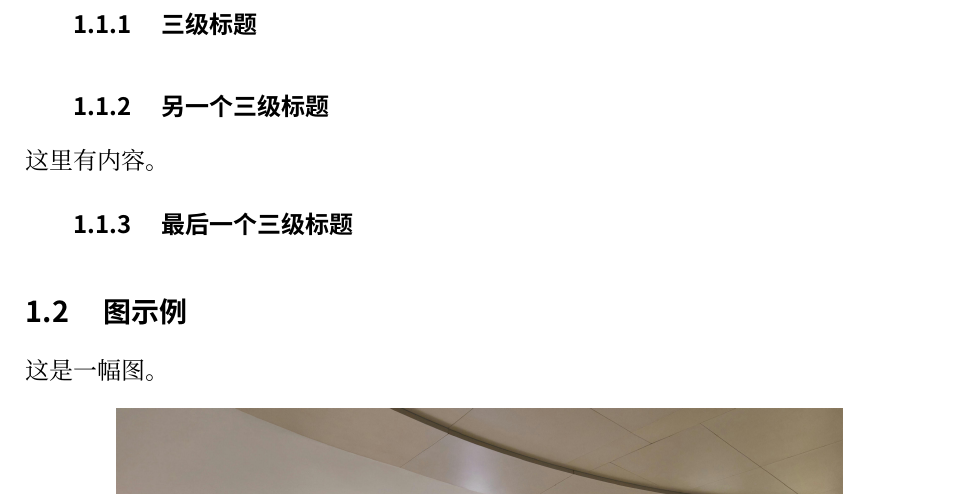
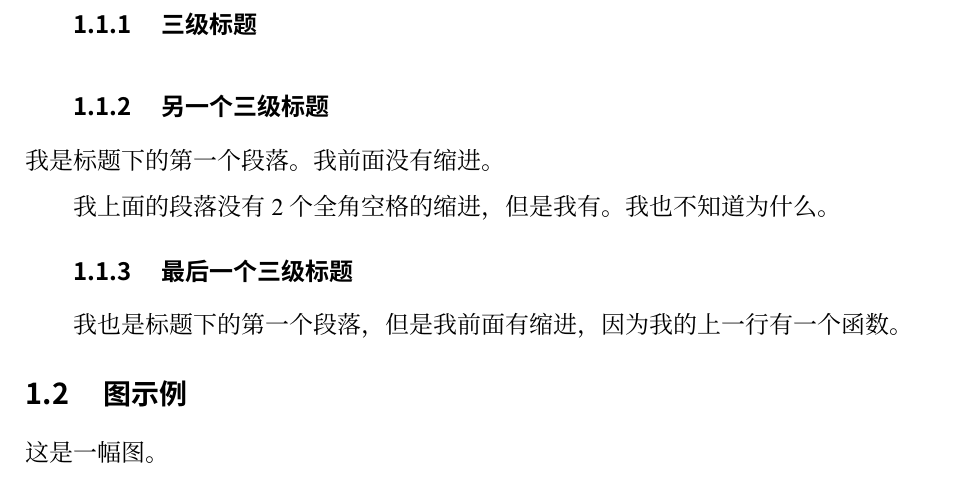
Before and after one commit to QQKdeGit/bupt-typst, a Typst document (main.typ): part of page 4 of 9, cut so that both start at the same text. The pictures show the PDF file main.pdf that the author committed with the source.

Commit message:
Add explanation for first line indent

```diff
--- a/main.typ
+++ b/main.typ
@@ -36,9 +36,14 @@
 
 === 另一个三级标题
 
-这里有内容。
+我是标题下的第一个段落。我前面没有缩进。
+
+我上面的段落没有 2 个全角空格的缩进，但是我有。我也不知道为什么。
 
 === 最后一个三级标题
+
+#h(2em)
+我也是标题下的第一个段落，但是我前面有缩进，因为我的上一行有一个函数。
 
 == 图示例
 
```
Also changed, not shown: README.md, main.pdf.
